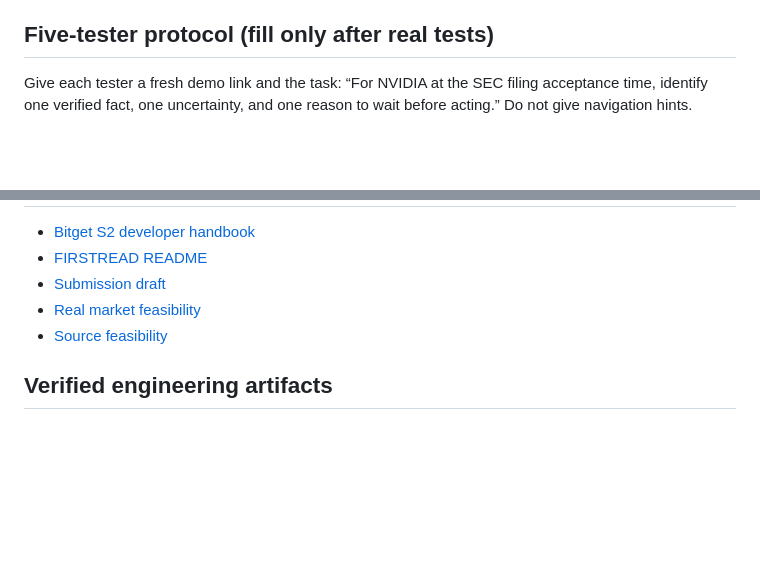
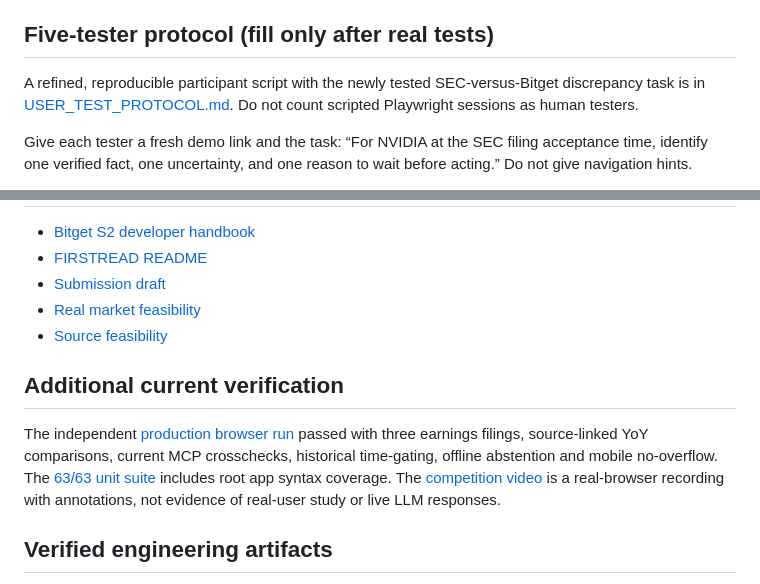
Before and after one commit to Iniwura/firstread, a Markdown page: EVALUATION.md, 2 parts joined by grey strips. GitHub-like rendering; blank space fills up the shorter version.

Commit message:
evaluation: connect independent tester protocol and final production/demo verification

```diff
--- a/EVALUATION.md
+++ b/EVALUATION.md
@@ -38,6 +38,8 @@
 
 ## Five-tester protocol (fill only after real tests)
 
+A refined, reproducible participant script with the newly tested SEC-versus-Bitget discrepancy task is in [USER_TEST_PROTOCOL.md](USER_TEST_PROTOCOL.md). Do not count scripted Playwright sessions as human testers.
+
 Give each tester a fresh demo link and the task: “For NVIDIA at the SEC filing acceptance time, identify one verified fact, one uncertainty, and one reason to wait before acting.” Do not give navigation hints.
 
 Record tester identifier (non-sensitive), completion time, whether all three answers have valid sources, confusing UI elements, and whether the result changed the tester's interpretation. Summarize actual observed n/N, median completion time and most common failure mode. Record 'not conducted' rather than putting in placeholder scores.
@@ -57,6 +59,10 @@ Record tester identifier (non-sensitive), completion time, whether all three ans
 - [Real market feasibility](reports/bitget-feasibility.json)
 - [Source feasibility](reports/source-feasibility.json)
 
+## Additional current verification
+
+The independent [production browser run](https://github.com/Iniwura/firstread/actions/runs/37928241804) passed with three earnings filings, source-linked YoY comparisons, current MCP crosschecks, historical time-gating, offline abstention and mobile no-overflow. The [63/63 unit suite](https://github.com/Iniwura/firstread/actions/runs/37928108573) includes root app syntax coverage. The [competition video](https://github.com/Iniwura/firstread/actions/runs/37927622231/artifacts/11614679622) is a real-browser recording with annotations, not evidence of real-user study or live LLM responses.
+
 ## Verified engineering artifacts
 
 - [Production Chromium test for all three SEC exhibits](https://github.com/Iniwura/firstread/actions/runs/37903207802)
```
